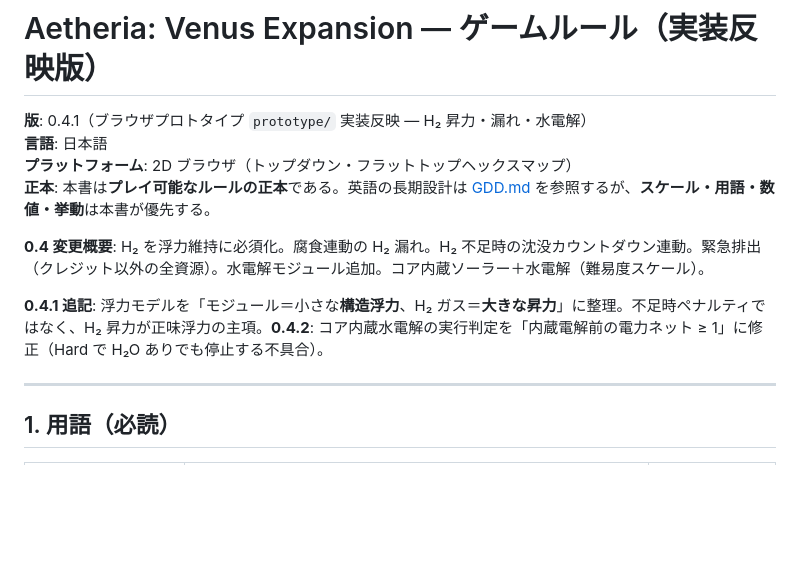
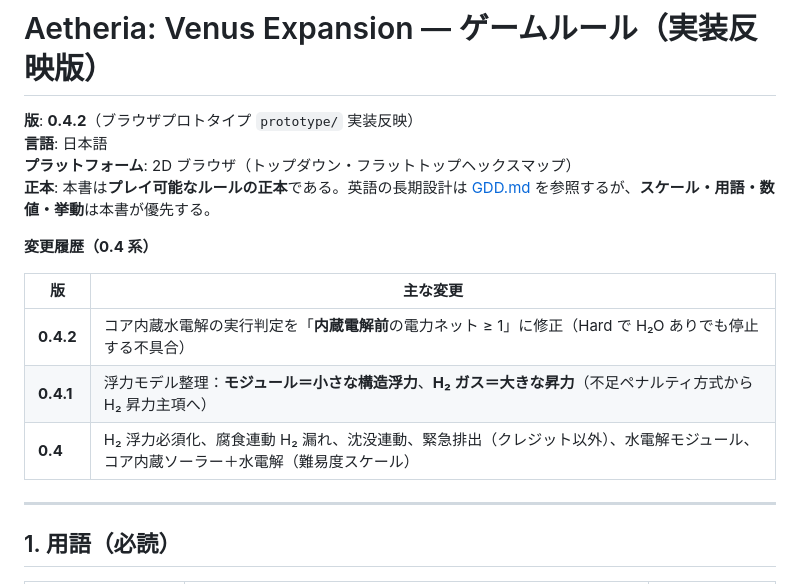
Before and after one commit to hypernumbernet/Aetheria-Venus-Expansion, a Markdown page: docs/ゲームルール.md, the part around the change. GitHub-like rendering; blank space fills up the shorter version.

Commit message:
docs: align version banner to v0.4.2 with clear changelog table
Co-authored-by: hypernumbernet <hypernumbernet@users.noreply.github.com>

```diff
--- a/docs/ゲームルール.md
+++ b/docs/ゲームルール.md
@@ -1,13 +1,17 @@
 # Aetheria: Venus Expansion — ゲームルール（実装反映版）
 
-**版**: 0.4.1（ブラウザプロトタイプ `prototype/` 実装反映 — H₂ 昇力・漏れ・水電解）
+**版**: **0.4.2**（ブラウザプロトタイプ `prototype/` 実装反映）
 **言語**: 日本語
 **プラットフォーム**: 2D ブラウザ（トップダウン・フラットトップヘックスマップ）
 **正本**: 本書は**プレイ可能なルールの正本**である。英語の長期設計は [GDD.md](./GDD.md) を参照するが、**スケール・用語・数値・挙動**は本書が優先する。
 
-**0.4 変更概要**: H₂ を浮力維持に必須化。腐食連動の H₂ 漏れ。H₂ 不足時の沈没カウントダウン連動。緊急排出（クレジット以外の全資源）。水電解モジュール追加。コア内蔵ソーラー＋水電解（難易度スケール）。
+**変更履歴（0.4 系）**
 
-**0.4.1 追記**: 浮力モデルを「モジュール＝小さな**構造浮力**、H₂ ガス＝**大きな昇力**」に整理。不足時ペナルティではなく、H₂ 昇力が正味浮力の主項。**0.4.2**: コア内蔵水電解の実行判定を「内蔵電解前の電力ネット ≥ 1」に修正（Hard で H₂O ありでも停止する不具合）。
+| 版 | 主な変更 |
+|----|----------|
+| **0.4.2** | コア内蔵水電解の実行判定を「**内蔵電解前**の電力ネット ≥ 1」に修正（Hard で H₂O ありでも停止する不具合） |
+| **0.4.1** | 浮力モデル整理：**モジュール＝小さな構造浮力**、**H₂ ガス＝大きな昇力**（不足ペナルティ方式から H₂ 昇力主項へ） |
+| **0.4** | H₂ 浮力必須化、腐食連動 H₂ 漏れ、沈没連動、緊急排出（クレジット以外）、水電解モジュール、コア内蔵ソーラー＋水電解（難易度スケール） |
 
 ---
 
```
Also changed, not shown: docs/GDD.md (+1 -1 lines).
